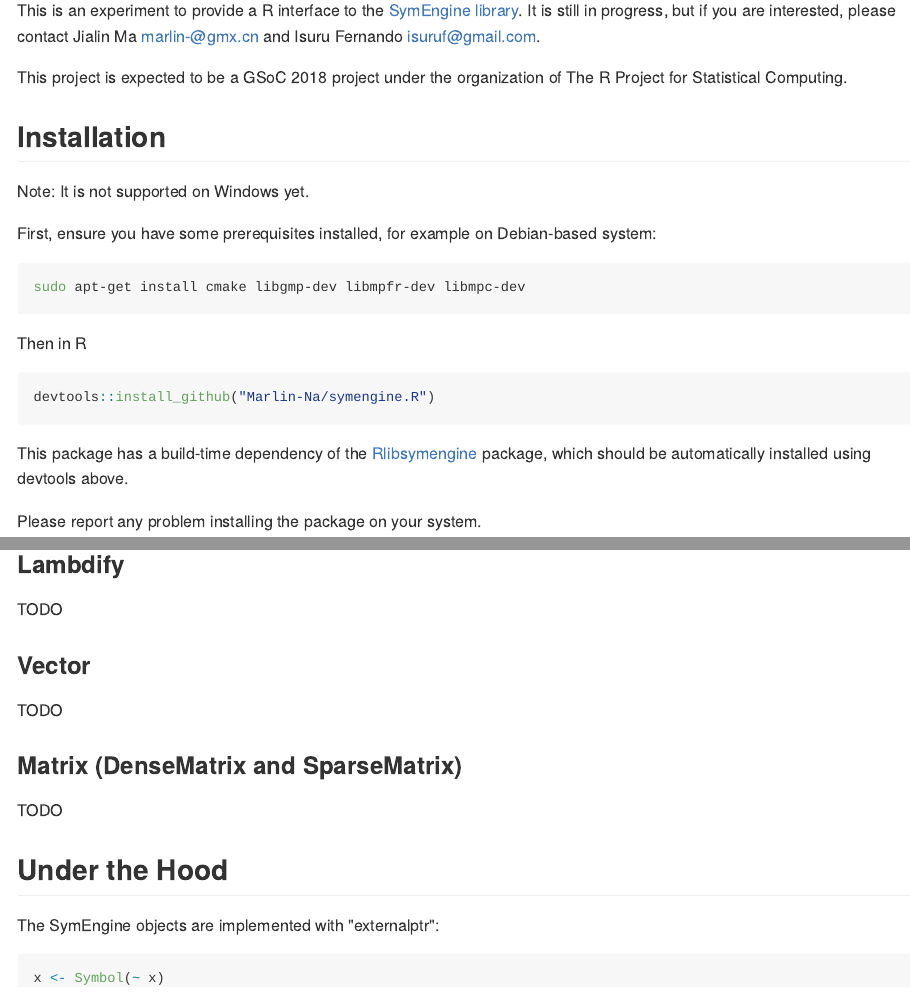
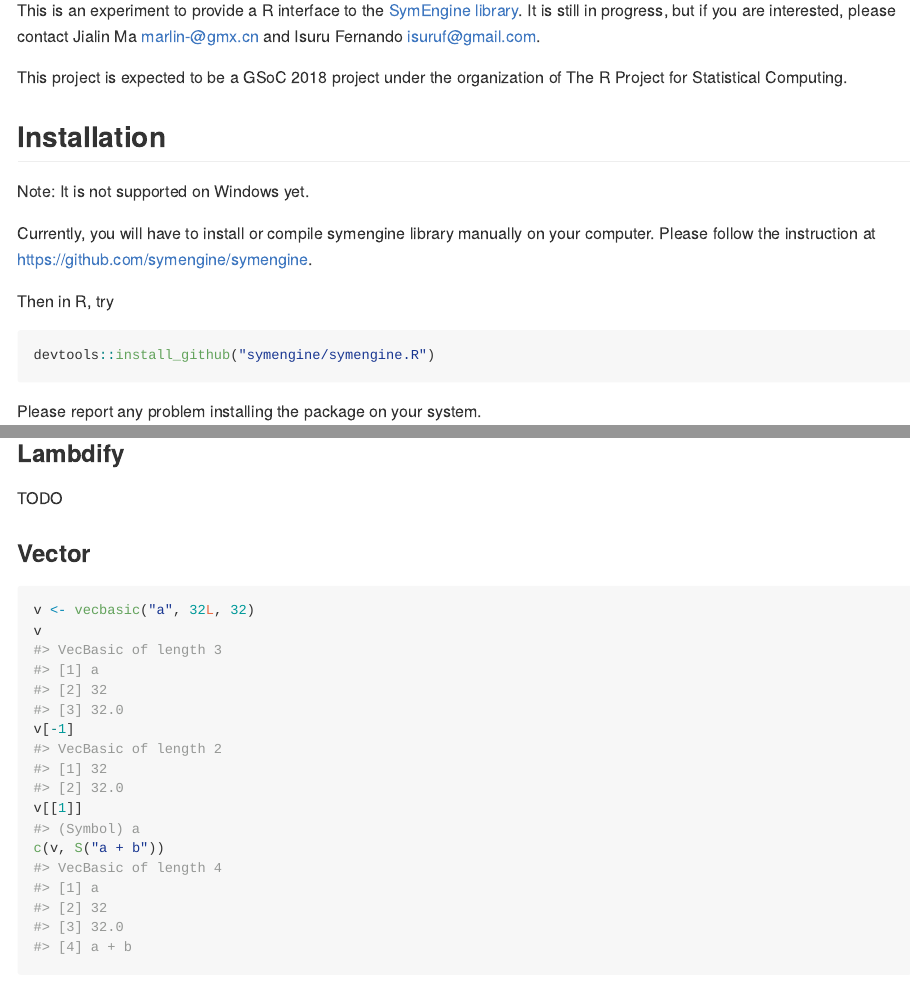
Before and after one commit to symengine/symengine.R, an R Markdown document (README.Rmd): the page in a window 1100 px wide, from 110 px down, and a second part further down, joined at a grey line. The pictures show the output file README.md that the author committed with the source, drawn offline in the style of GitHub; long lines of code are wrapped; badge pictures from the web are left out.

Commit message:
Update README
- Instructions on installation
- Example of vecbasic

````diff
--- a/README.Rmd
+++ b/README.Rmd
@@ -31,22 +31,14 @@
 
 Note: It is not supported on Windows yet.
 
-First, ensure you have some prerequisites installed, for example on Debian-based
-system:
+Currently, you will have to install or compile symengine library manually on
+your computer. Please follow the instruction at https://github.com/symengine/symengine.
 
-```sh
-sudo apt-get install cmake libgmp-dev libmpfr-dev libmpc-dev
-```
-
-Then in R
+Then in R, try
 
 ```{r, eval=FALSE}
-devtools::install_github("Marlin-Na/symengine.R")
+devtools::install_github("symengine/symengine.R")
 ```
-
-This package has a build-time dependency of the
-[Rlibsymengine](https://github.com/marlin-na/Rlibsymengine) package,
-which should be automatically installed using devtools above.
 
 Please report any problem installing the package on your system.
 
@@ -241,7 +233,13 @@
 
 ### Vector
 
-TODO
+```{r}
+v <- vecbasic("a", 32L, 32)
+v
+v[-1]
+v[[1]]
+c(v, S("a + b"))
+```
 
 ### Matrix (DenseMatrix and SparseMatrix)
 
````
Also changed, not shown: README.md.
